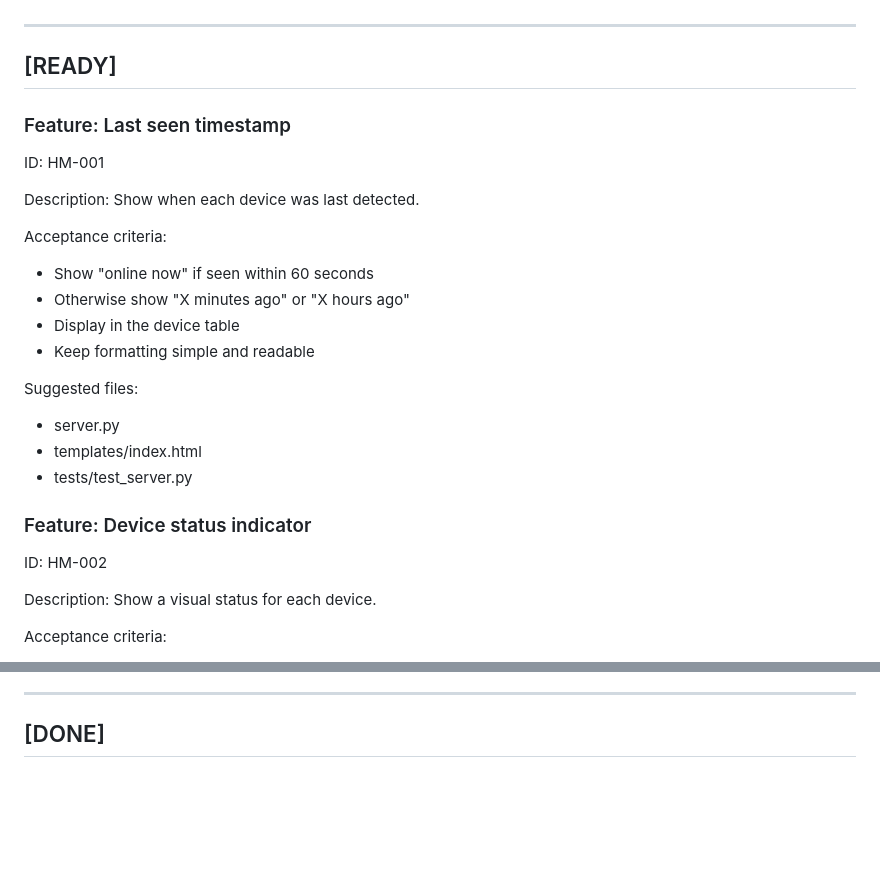
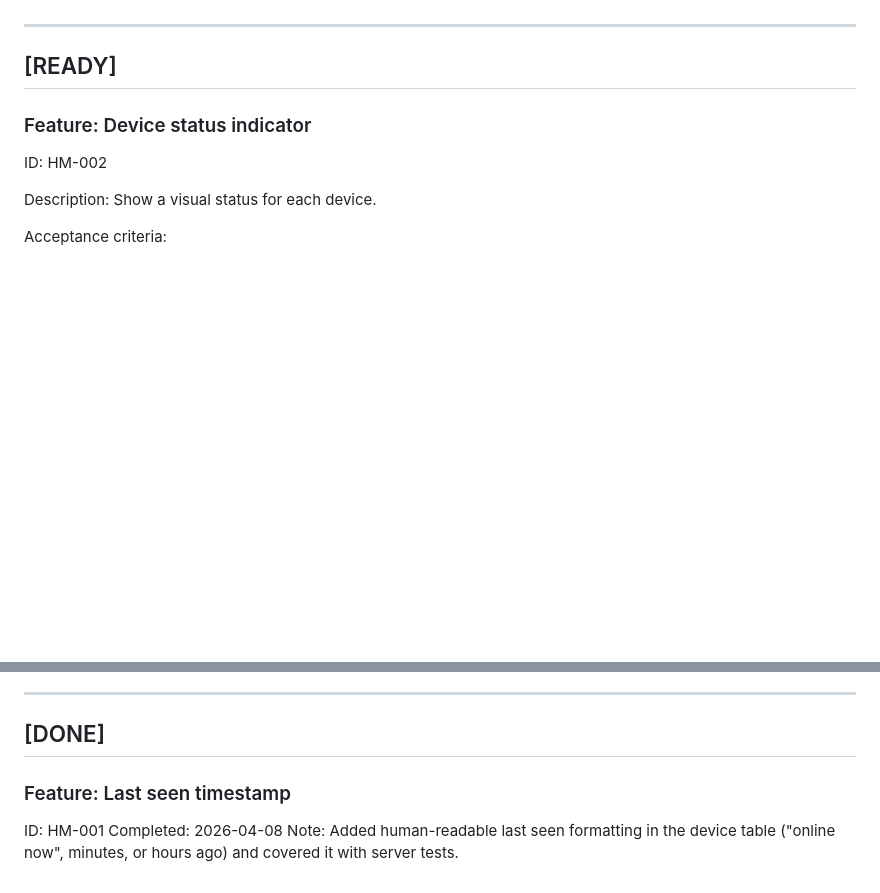
Before and after one commit to instantcoffeeninja/Home-monitor, a Markdown page: FEATURES.md, 2 parts joined by grey strips. Drawn GitHub-style; blank space fills up the shorter version.

Commit message:
Mark HM-001 as done in features tracker

```diff
--- a/FEATURES.md
+++ b/FEATURES.md
@@ -17,24 +17,6 @@ When working from this file:
 ---
 
 ## [READY]
-
-### Feature: Last seen timestamp
-ID: HM-001
-
-Description:
-Show when each device was last detected.
-
-Acceptance criteria:
-- Show "online now" if seen within 60 seconds
-- Otherwise show "X minutes ago" or "X hours ago"
-- Display in the device table
-- Keep formatting simple and readable
-
-Suggested files:
-- server.py
-- templates/index.html
-- tests/test_server.py
-
 
 ### Feature: Device status indicator
 ID: HM-002
@@ -193,3 +175,8 @@ Suggested files:
 ---
 
 ## [DONE]
+
+### Feature: Last seen timestamp
+ID: HM-001
+Completed: 2026-04-08
+Note: Added human-readable last seen formatting in the device table ("online now", minutes, or hours ago) and covered it with server tests.
```
